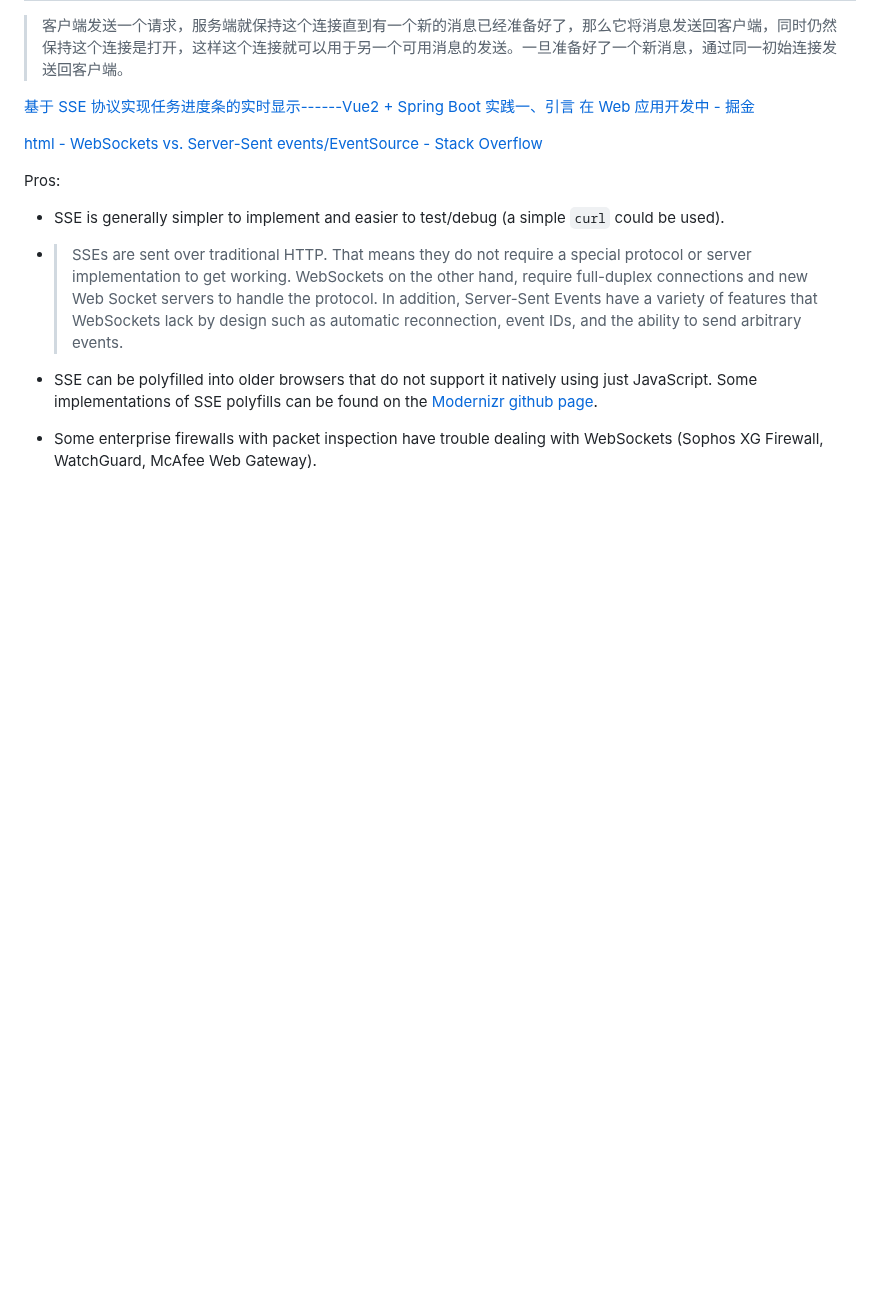
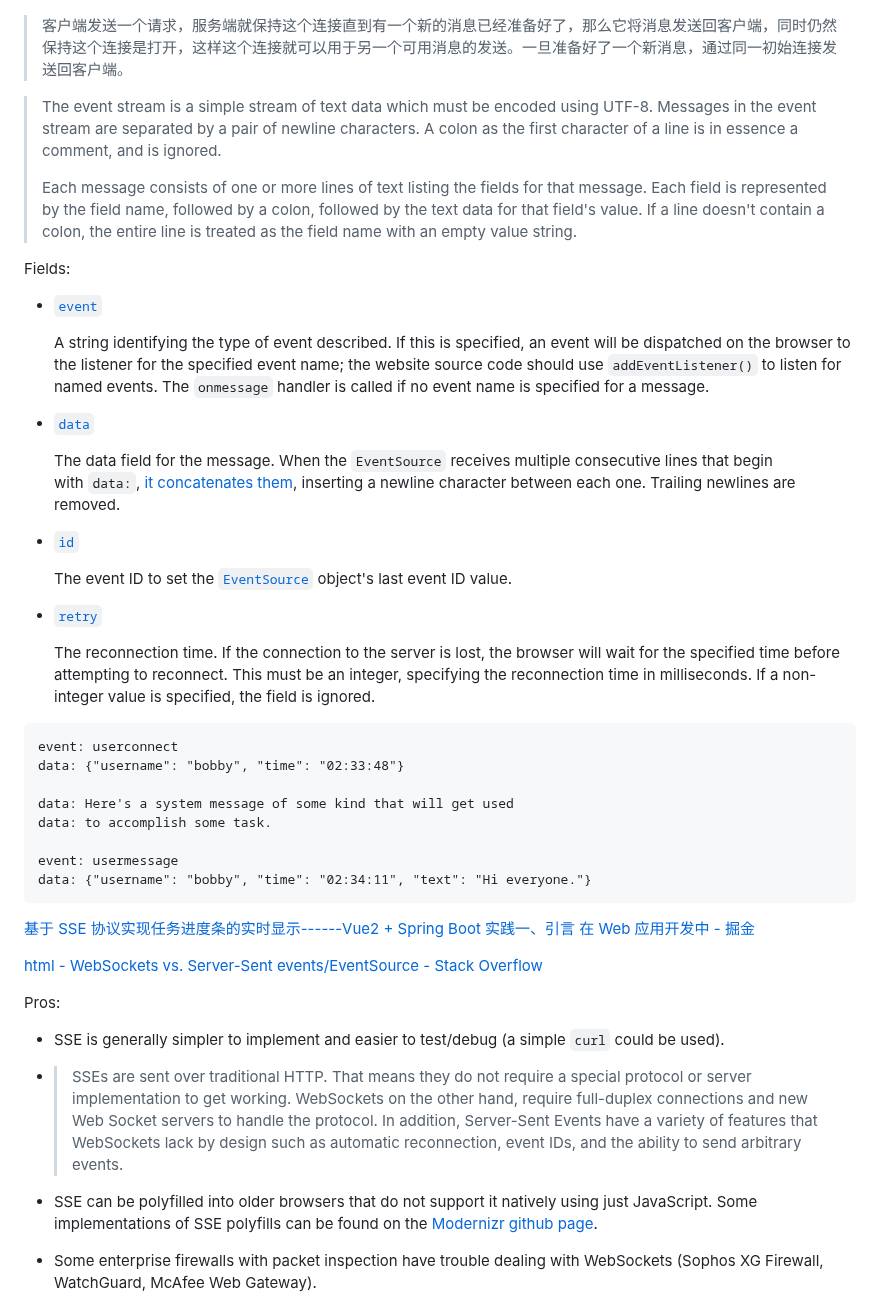
Before and after one commit to Chaoses-Ib/Networks, a Markdown page: Application/HTTP/Push.md, the part around one of its changes. Rendered like a GitHub page; blank space fills up the shorter version.

````diff
--- a/Application/HTTP/Push.md
+++ b/Application/HTTP/Push.md
@@ -42,4 +44,36 @@ Discussions:
 > 客户端发送一个请求，服务端就保持这个连接直到有一个新的消息已经准备好了，那么它将消息发送回客户端，同时仍然保持这个连接是打开，这样这个连接就可以用于另一个可用消息的发送。一旦准备好了一个新消息，通过同一初始连接发送回客户端。
+
+> The event stream is a simple stream of text data which must be encoded using UTF-8. Messages in the event stream are separated by a pair of newline characters. A colon as the first character of a line is in essence a comment, and is ignored.
+>
+> Each message consists of one or more lines of text listing the fields for that message. Each field is represented by the field name, followed by a colon, followed by the text data for that field's value. If a line doesn't contain a colon, the entire line is treated as the field name with an empty value string.
+
+Fields:
+- [`event`](https://developer.mozilla.org/en-US/docs/Web/API/Server-sent_events/Using_server-sent_events#event)
+
+  A string identifying the type of event described. If this is specified, an event will be dispatched on the browser to the listener for the specified event name; the website source code should use `addEventListener()` to listen for named events. The `onmessage` handler is called if no event name is specified for a message.
+
+- [`data`](https://developer.mozilla.org/en-US/docs/Web/API/Server-sent_events/Using_server-sent_events#data)
+
+  The data field for the message. When the `EventSource` receives multiple consecutive lines that begin with `data:`, [it concatenates them](https://html.spec.whatwg.org/multipage/#dispatchMessage), inserting a newline character between each one. Trailing newlines are removed.
+
+- [`id`](https://developer.mozilla.org/en-US/docs/Web/API/Server-sent_events/Using_server-sent_events#id)
+
+  The event ID to set the [`EventSource`](https://developer.mozilla.org/en-US/docs/Web/API/EventSource) object's last event ID value.
+
+- [`retry`](https://developer.mozilla.org/en-US/docs/Web/API/Server-sent_events/Using_server-sent_events#retry)
+
+  The reconnection time. If the connection to the server is lost, the browser will wait for the specified time before attempting to reconnect. This must be an integer, specifying the reconnection time in milliseconds. If a non-integer value is specified, the field is ignored.
+
+```http
+event: userconnect
+data: {"username": "bobby", "time": "02:33:48"}
+
+data: Here's a system message of some kind that will get used
+data: to accomplish some task.
+
+event: usermessage
+data: {"username": "bobby", "time": "02:34:11", "text": "Hi everyone."}
+```
 
 [基于 SSE 协议实现任务进度条的实时显示------Vue2 + Spring Boot 实践一、引言 在 Web 应用开发中 - 掘金](https://juejin.cn/post/7332403912269856807)
 
````
Also changed, not shown: other parts of Application/HTTP/Push.md (+37 -3 lines).
